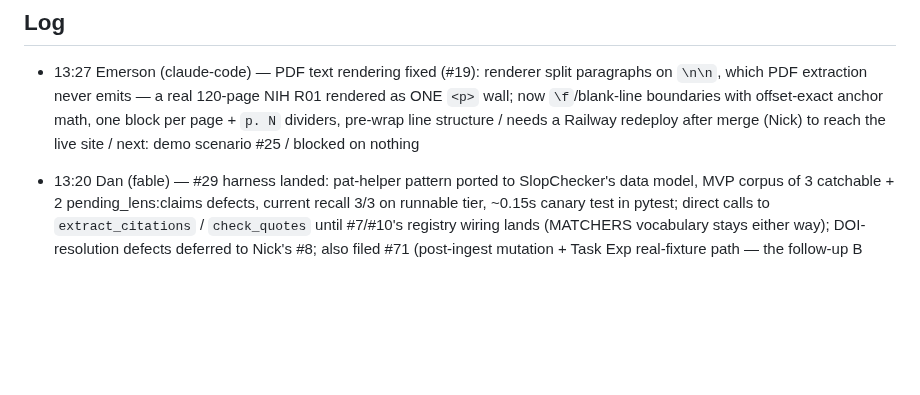
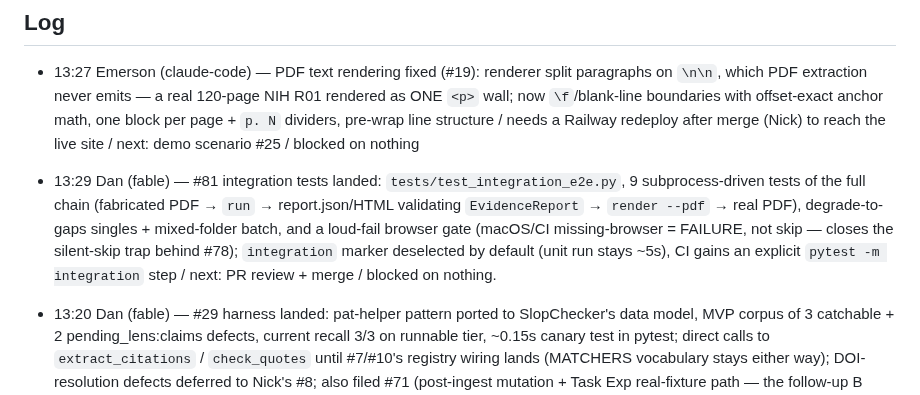
Before and after one commit to nawagner/SlopChecker, a Markdown page: STATUS.md, the part around the change. Drawn GitHub-style; blank space fills up the shorter version.

Commit message:
STATUS.md line + ai-log session log for #81
Co-Authored-By: Fable <noreply@anthropic.com>
🤖 Generated with [Nori](https://noriagentic.com)

Co-Authored-By: Nori <contact@tilework.tech>

```diff
--- a/STATUS.md
+++ b/STATUS.md
@@ -6,6 +6,15 @@ Append-only. Newest entry on top. One line per entry:
 ## Log
 
 - 13:27 Emerson (claude-code) — PDF text rendering fixed (#19): renderer split paragraphs on `\n\n`, which PDF extraction never emits — a real 120-page NIH R01 rendered as ONE `<p>` wall; now `\f`/blank-line boundaries with offset-exact anchor math, one block per page + `p. N` dividers, pre-wrap line structure / needs a Railway redeploy after merge (Nick) to reach the live site / next: demo scenario #25 / blocked on nothing
+
+- 13:29 Dan (fable) — #81 integration tests landed: `tests/test_integration_e2e.py`,
+  9 subprocess-driven tests of the full chain (fabricated PDF → `run` →
+  report.json/HTML validating `EvidenceReport` → `render --pdf` → real PDF),
+  degrade-to-gaps singles + mixed-folder batch, and a loud-fail browser gate
+  (macOS/CI missing-browser = FAILURE, not skip — closes the silent-skip trap
+  behind #78); `integration` marker deselected by default (unit run stays ~5s),
+  CI gains an explicit `pytest -m integration` step / next: PR review + merge /
+  blocked on nothing.
 
 - 13:20 Dan (fable) — #29 harness landed: pat-helper pattern ported to SlopChecker's data model, MVP corpus of 3 catchable + 2 pending_lens:claims defects, current recall 3/3 on runnable tier, ~0.15s canary test in pytest; direct calls to `extract_citations` / `check_quotes` until #7/#10's registry wiring lands (MATCHERS vocabulary stays either way); DOI-resolution defects deferred to Nick's #8; also filed #71 (post-ingest mutation + Task Exp real-fixture path — the follow-up B path) and landed #72 (Alex → `990991A` in team map) / next: nothing critical, could wire DOI defects once #8 lands / blocked on nothing.
 
```
Also changed, not shown: ai-log/2026-07-31-danparshall-81-integration-tests.md (added, +60 -0 lines).
